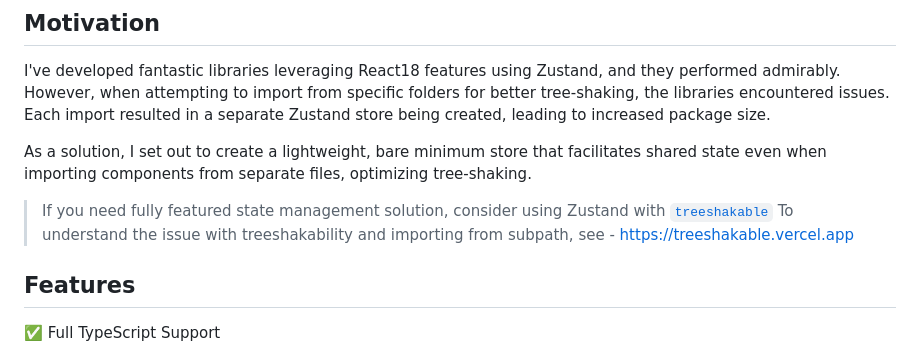
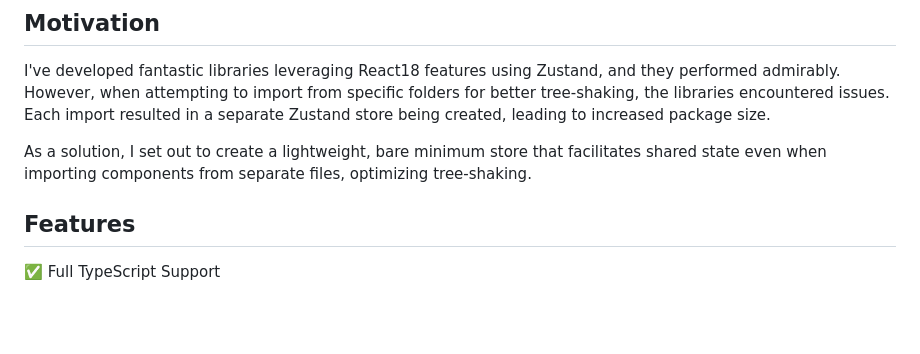
Before and after one commit to react18-tools/react18-global-store, a Markdown page: README.md, the part around the change. GitHub-like rendering; blank space fills up the shorter version.

Commit message:
Updaet README

```diff
--- a/README.md
+++ b/README.md
@@ -7,9 +7,6 @@
 I've developed fantastic libraries leveraging React18 features using Zustand, and they performed admirably. However, when attempting to import from specific folders for better tree-shaking, the libraries encountered issues. Each import resulted in a separate Zustand store being created, leading to increased package size.
 
 As a solution, I set out to create a lightweight, bare minimum store that facilitates shared state even when importing components from separate files, optimizing tree-shaking.
-
-> If you need fully featured state management solution, consider using Zustand with [`treeshakable`](https://github.com/react18-tools/treeshakable/)
-> To understand the issue with treeshakability and importing from subpath, see - <https://treeshakable.vercel.app>
 
 ## Features
 
```
